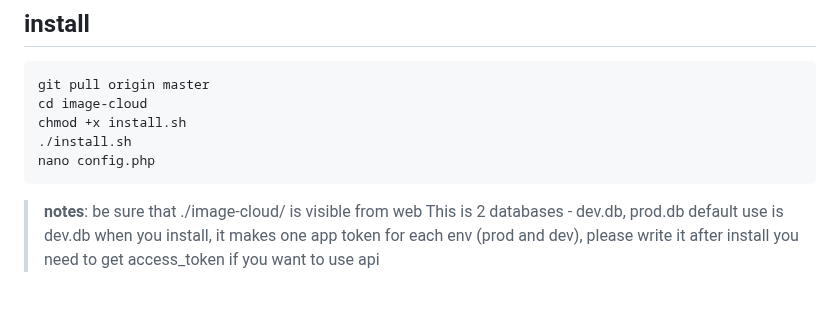
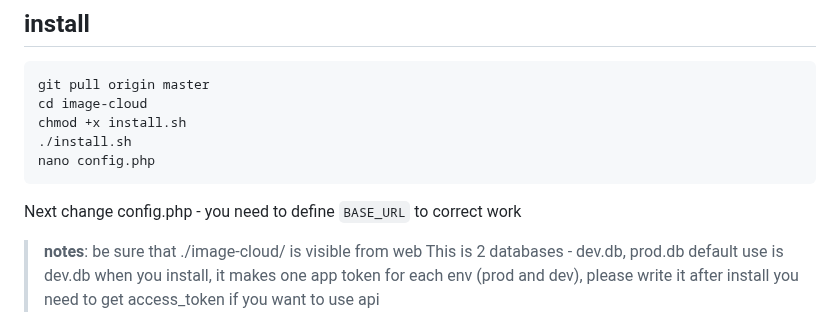
Before and after one commit to fomichevap/cloud-image-php-service, a Markdown page: README.md, the part around the change. GitHub-like rendering; blank space fills up the shorter version.

````diff
--- a/README.md
+++ b/README.md
@@ -17,6 +17,7 @@ chmod +x install.sh
 ./install.sh
 nano config.php
 ```
+Next change config.php - you need to define ```BASE_URL``` to correct work
 >**notes**:
 be sure that ./image-cloud/ is visible from web
 This is 2 databases - dev.db, prod.db
````
